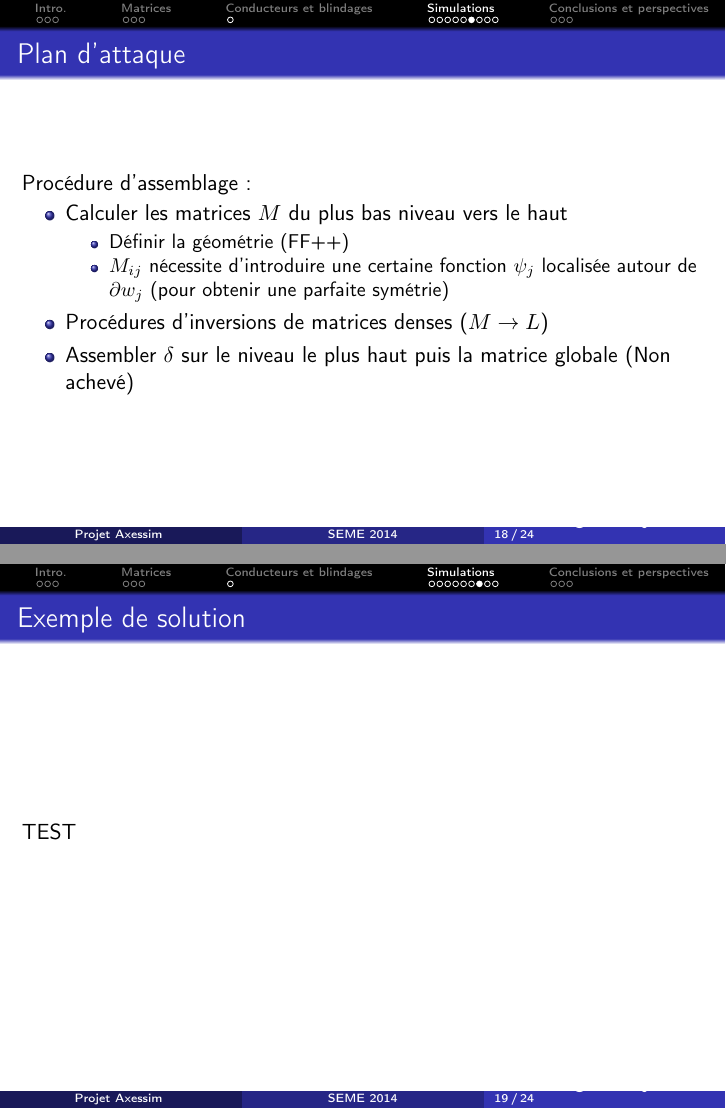
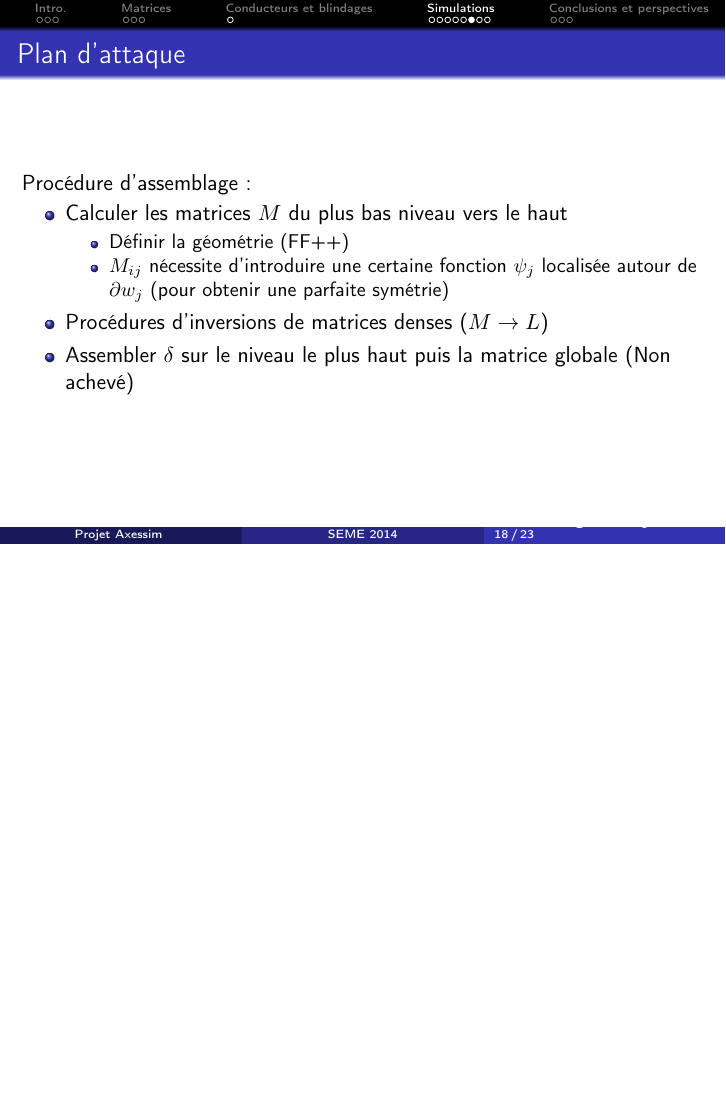
Before and after one commit to feelpp/SEME2014_Axessim, LaTeX slides (presentation/core.tex, which reads presentation/testjoub.tex): pages 19 and 20 of 27 before the commit and page 19 of 26 after it, the two joined at a grey line, the shorter picture padded with empty space. Compiled offline with pdfLaTeX.

Commit message:
joub updated

```diff
--- a/presentation/testjoub.tex
+++ b/presentation/testjoub.tex
@@ -27,16 +27,11 @@ Nécessite d'étudier un problème un peu plus complexe:
   \item Assembler $\delta$ sur le  niveau le plus haut puis la  matrice globale (Non achevé)
   \end{itemize}
 \end{frame}
+%% -- FRAME ----------------------------------------------------------------------
 
-\begin{frame}
-\frametitle{Exemple de solution}
-TEST
-%% \begin{figure}
-%%   \includegraphics{../figs/exphi}
-%%   \caption{Un exemple de solution du problème de Poisson}
-%% \end{figure}
-\end{frame}
 
+
+%% -- FRAME ----------------------------------------------------------------------
 \begin{frame}
   \frametitle{Observations}
   En pratique, difficultés rencontrées:
```
Also changed, not shown: presentation/testjoub.tex (16 more changed lines).
